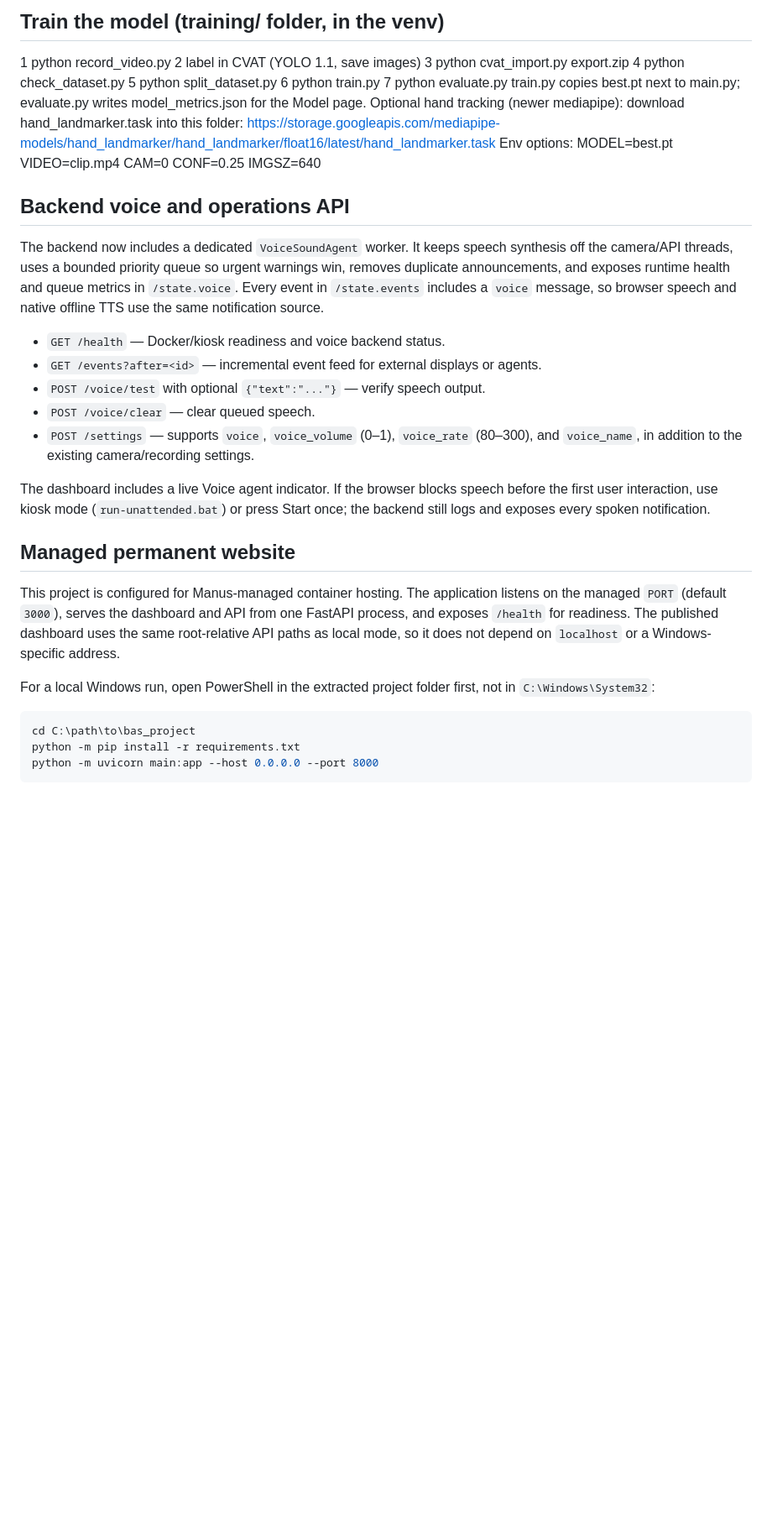
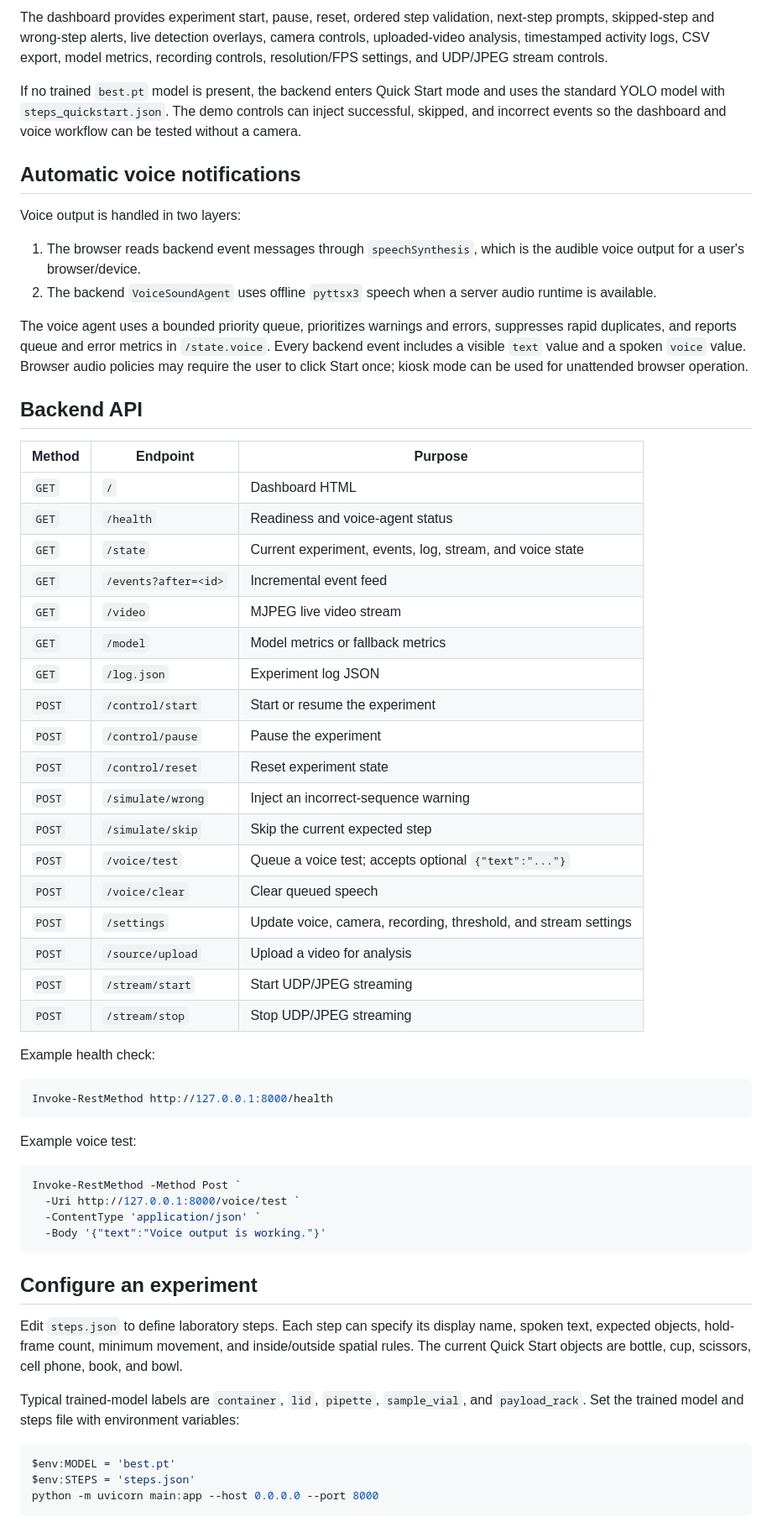
Before and after one commit to abiraj02second-glitch/bas-experiment-monitor, a Markdown page: README.md, the part around one of its changes. Shown at 84% size. GitHub-like rendering; blank space fills up the shorter version.

````diff
--- a/README.md
+++ b/README.md
@@ -82,43 +56,63 @@ Labels used: container, lid, pipette, sample_vial, payload_rack.
 
-## Train the model  (training/ folder, in the venv)
-1 python record_video.py   2 label in CVAT (YOLO 1.1, save images)   3 python cvat_import.py export.zip
-4 python check_dataset.py  5 python split_dataset.py                 6 python train.py   7 python evaluate.py
-train.py copies best.pt next to main.py; evaluate.py writes model_metrics.json for the Model page.
-Optional hand tracking (newer mediapipe): download hand_landmarker.task into this folder:
- https://storage.googleapis.com/mediapipe-models/hand_landmarker/hand_landmarker/float16/latest/hand_landmarker.task
-Env options: MODEL=best.pt  VIDEO=clip.mp4  CAM=0  CONF=0.25  IMGSZ=640
+The dashboard provides experiment start, pause, reset, ordered step validation, next-step prompts, skipped-step and wrong-step alerts, live detection overlays, camera controls, uploaded-video analysis, timestamped activity logs, CSV export, model metrics, recording controls, resolution/FPS settings, and UDP/JPEG stream controls.
 
-## Backend voice and operations API
+If no trained `best.pt` model is present, the backend enters Quick Start mode and uses the standard YOLO model with `steps_quickstart.json`. The demo controls can inject successful, skipped, and incorrect events so the dashboard and voice workflow can be tested without a camera.
 
-The backend now includes a dedicated `VoiceSoundAgent` worker. It keeps speech synthesis
-off the camera/API threads, uses a bounded priority queue so urgent warnings win, removes
-duplicate announcements, and exposes runtime health and queue metrics in `/state.voice`.
-Every event in `/state.events` includes a `voice` message, so browser speech and native
-offline TTS use the same notification source.
+## Automatic voice notifications
 
-- `GET /health` — Docker/kiosk readiness and voice backend status.
-- `GET /events?after=<id>` — incremental event feed for external displays or agents.
-- `POST /voice/test` with optional `{"text":"..."}` — verify speech output.
-- `POST /voice/clear` — clear queued speech.
-- `POST /settings` — supports `voice`, `voice_volume` (0–1), `voice_rate` (80–300),
-  and `voice_name`, in addition to the existing camera/recording settings.
+Voice output is handled in two layers:
 
-The dashboard includes a live Voice agent indicator. If the browser blocks speech before
-the first user interaction, use kiosk mode (`run-unattended.bat`) or press Start once;
-the backend still logs and exposes every spoken notification.
+1. The browser reads backend event messages through `speechSynthesis`, which is the audible voice output for a user's browser/device.
+2. The backend `VoiceSoundAgent` uses offline `pyttsx3` speech when a server audio runtime is available.
 
-## Managed permanent website
+The voice agent uses a bounded priority queue, prioritizes warnings and errors, suppresses rapid duplicates, and reports queue and error metrics in `/state.voice`. Every backend event includes a visible `text` value and a spoken `voice` value. Browser audio policies may require the user to click Start once; kiosk mode can be used for unattended browser operation.
 
-This project is configured for Manus-managed container hosting. The application listens on
-the managed `PORT` (default `3000`), serves the dashboard and API from one FastAPI process,
-and exposes `/health` for readiness. The published dashboard uses the same root-relative API
-paths as local mode, so it does not depend on `localhost` or a Windows-specific address.
+## Backend API
 
-For a local Windows run, open PowerShell in the extracted project folder first, not in
-`C:\Windows\System32`:
+| Method | Endpoint | Purpose |
+|---|---|---|
+| `GET` | `/` | Dashboard HTML |
+| `GET` | `/health` | Readiness and voice-agent status |
+| `GET` | `/state` | Current experiment, events, log, stream, and voice state |
+| `GET` | `/events?after=<id>` | Incremental event feed |
+| `GET` | `/video` | MJPEG live video stream |
+| `GET` | `/model` | Model metrics or fallback metrics |
+| `GET` | `/log.json` | Experiment log JSON |
+| `POST` | `/control/start` | Start or resume the experiment |
+| `POST` | `/control/pause` | Pause the experiment |
+| `POST` | `/control/reset` | Reset experiment state |
+| `POST` | `/simulate/wrong` | Inject an incorrect-sequence warning |
+| `POST` | `/simulate/skip` | Skip the current expected step |
+| `POST` | `/voice/test` | Queue a voice test; accepts optional `{"text":"..."}` |
+| `POST` | `/voice/clear` | Clear queued speech |
+| `POST` | `/settings` | Update voice, camera, recording, threshold, and stream settings |
+| `POST` | `/source/upload` | Upload a video for analysis |
+| `POST` | `/stream/start` | Start UDP/JPEG streaming |
+| `POST` | `/stream/stop` | Stop UDP/JPEG streaming |
+
+Example health check:
 
 ```powershell
-cd C:\path\to\bas_project
-python -m pip install -r requirements.txt
+Invoke-RestMethod http://127.0.0.1:8000/health
+```
+
+Example voice test:
+
+```powershell
+Invoke-RestMethod -Method Post `
+  -Uri http://127.0.0.1:8000/voice/test `
+  -ContentType 'application/json' `
+  -Body '{"text":"Voice output is working."}'
+```
+
+## Configure an experiment
+
+Edit `steps.json` to define laboratory steps. Each step can specify its display name, spoken text, expected objects, hold-frame count, minimum movement, and inside/outside spatial rules. The current Quick Start objects are bottle, cup, scissors, cell phone, book, and bowl.
+
+Typical trained-model labels are `container`, `lid`, `pipette`, `sample_vial`, and `payload_rack`. Set the trained model and steps file with environment variables:
+
+```powershell
+$env:MODEL = 'best.pt'
+$env:STEPS = 'steps.json'
 python -m uvicorn main:app --host 0.0.0.0 --port 8000
 ```
````
Also changed, not shown: other parts of README.md (+68 -63 lines).
